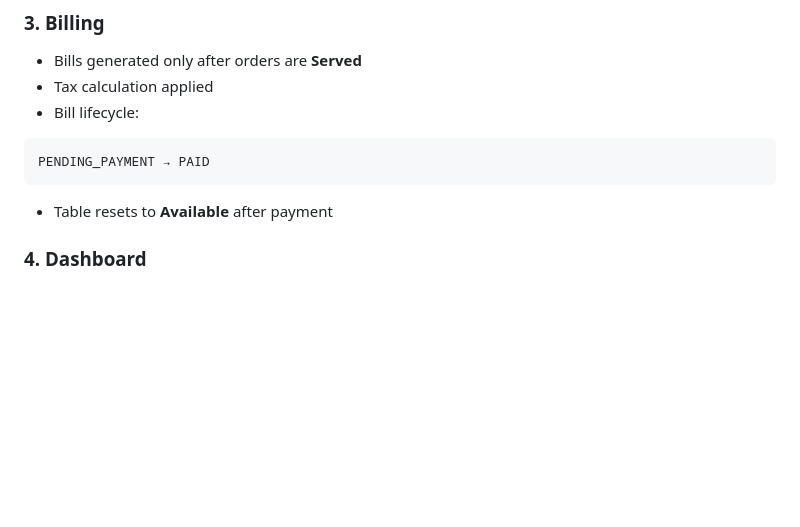
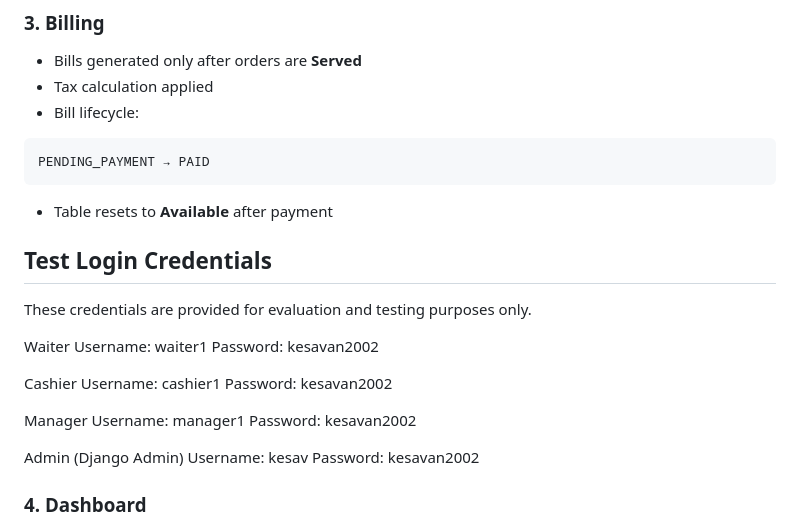
Before and after one commit to kesavan46/Restaurant-Live-Table-Order-Billing-System, a Markdown page: README.md, the part around the change. GitHub-like rendering; blank space fills up the shorter version.

Commit message:
Add test login credentials to README
Added test login credentials for Waiter, Cashier, Manager, and Admin.

````diff
--- a/README.md
+++ b/README.md
@@ -69,6 +69,25 @@ PENDING_PAYMENT → PAID
 ```
 
 * Table resets to **Available** after payment
+## Test Login Credentials
+
+These credentials are provided for evaluation and testing purposes only.
+
+Waiter
+Username: waiter1
+Password: kesavan2002
+
+Cashier
+Username: cashier1
+Password: kesavan2002
+
+Manager
+Username: manager1
+Password: kesavan2002
+
+Admin (Django Admin)
+Username: kesav
+Password: kesavan2002
 
 ### 4. Dashboard
 
````
